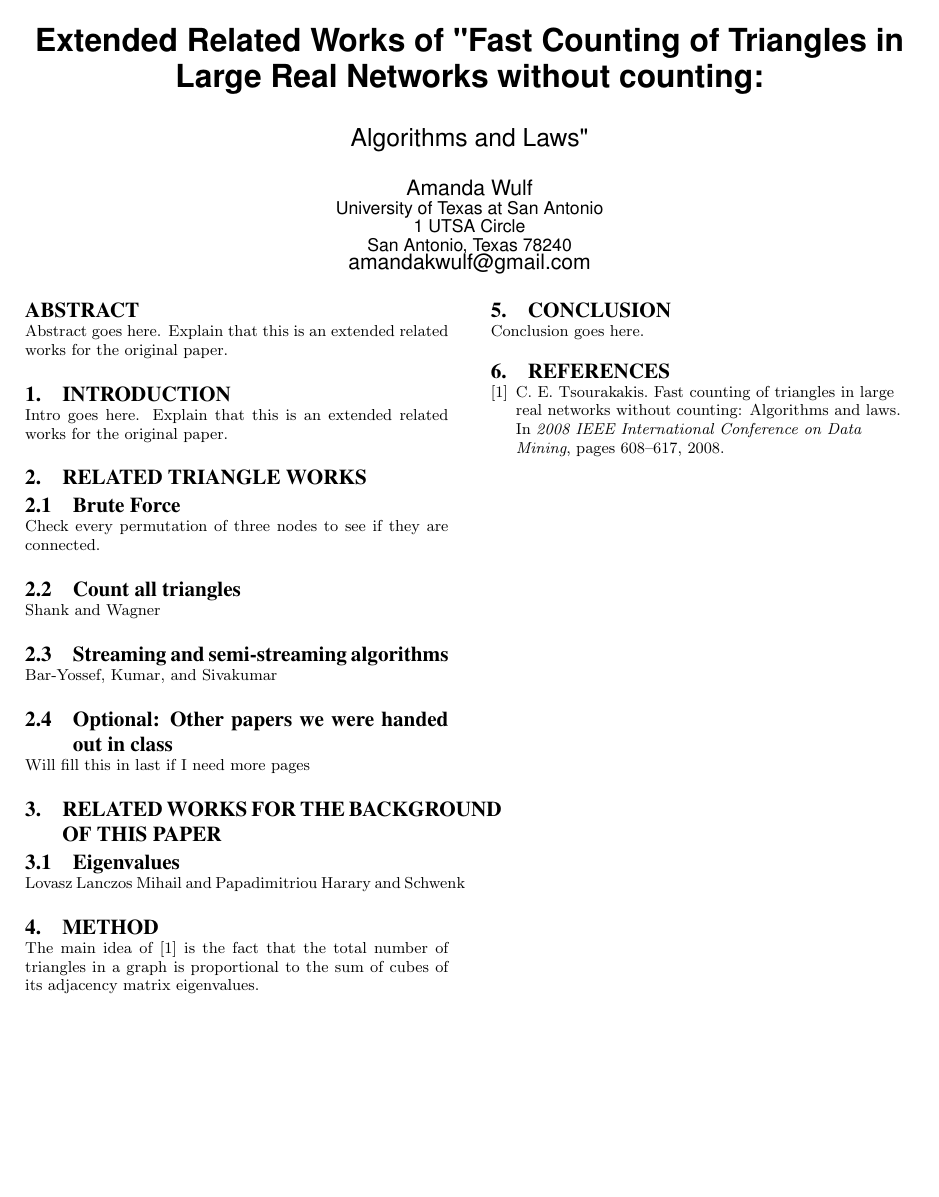
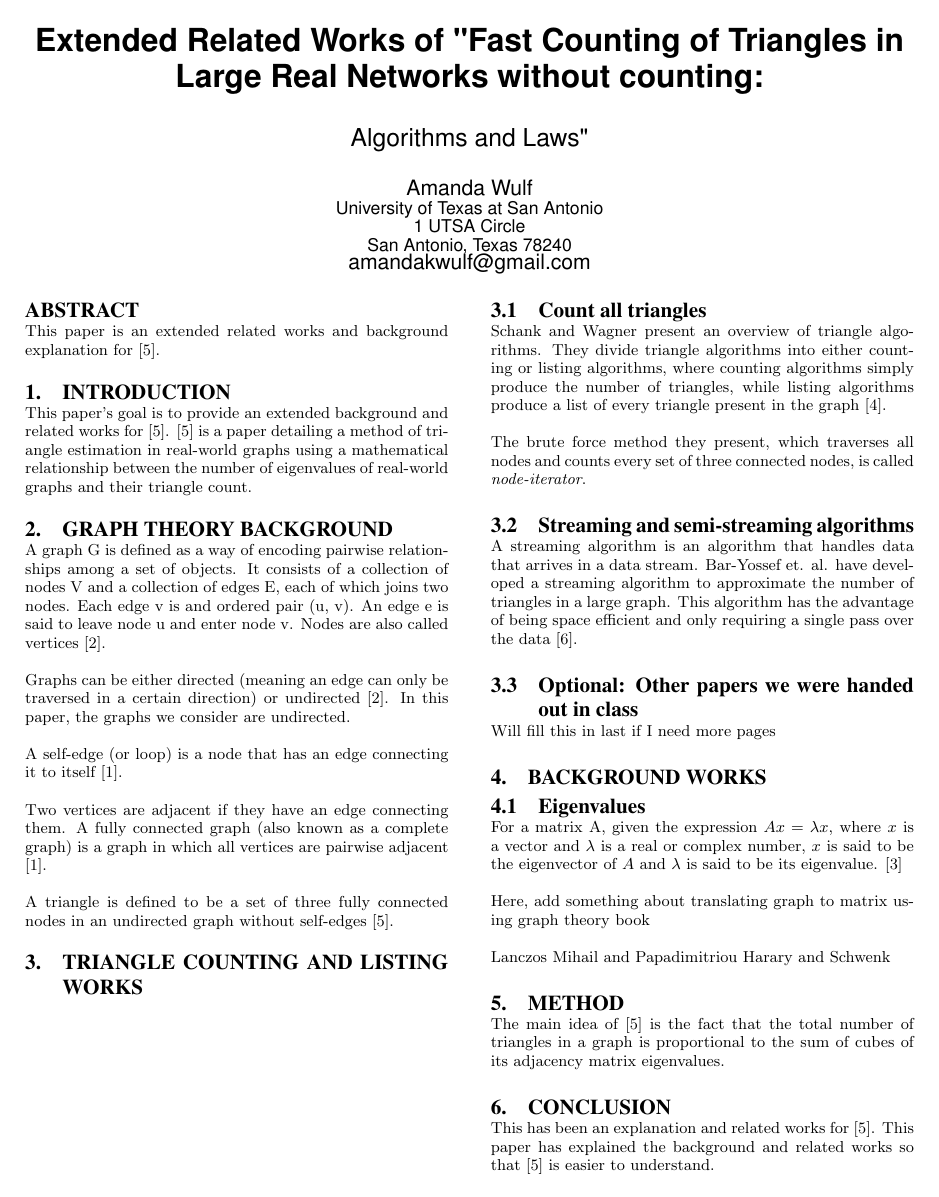
Before and after one commit to amandawulf/triangle_paper, a LaTeX paper (triangle.tex): the whole page before the commit and page 1 of 2 after it. Compiled offline with pdfLaTeX.

Commit message:
Fill out related works and some background

```diff
--- a/triangle.tex
+++ b/triangle.tex
@@ -17,30 +17,67 @@ Amanda Wulf\\
 
 \maketitle
 \begin{abstract}
-Abstract goes here. Explain that this is an extended related works for the original paper.
+This paper is an extended related works and background explanation for
+\cite{original}.
 \end{abstract}
 
 \section{Introduction}
-Intro goes here. Explain that this is an extended related works for the original paper.
+This paper's goal is to provide an extended background and related works for
+\cite{original}. \cite{original} is a paper detailing a method of triangle
+estimation in real-world graphs using a mathematical relationship between the
+number of eigenvalues of real-world graphs and their triangle count.
 
-\section{Related Triangle Works}
+\section{Graph Theory Background}
+A graph G is defined as a way of encoding pairwise relationships among a set of
+objects. It consists of a collection of nodes V and a collection of edges E, each
+of which joins two nodes. Each edge v is and ordered pair (u, v). An edge e is
+said to leave node u and enter node v. Nodes are also called vertices
+\cite{kleinberg}.
 
-\subsection{Brute Force}
-Check every permutation of three nodes to see if they are connected.
+Graphs can be either directed (meaning an edge can only be traversed in a
+certain direction) or undirected \cite{kleinberg}. In this paper, the graphs we
+consider are undirected.
+
+A self-edge (or loop) is a node that has an edge connecting it to itself
+\cite{diestel}.
+
+Two vertices are adjacent if they have an edge connecting them. A fully
+connected graph (also known as a complete graph) is a graph in which all
+vertices are pairwise adjacent \cite{diestel}.
+
+A triangle is defined to be a set of three fully connected nodes in an
+undirected graph without self-edges \cite{original}.
+
+\section{Triangle Counting and Listing Works}
 
 \subsection{Count all triangles}
-Shank and Wagner
+Schank and Wagner present an overview of triangle algorithms. They divide
+triangle algorithms into either counting or listing algorithms, where counting
+algorithms simply produce the number of triangles, while listing algorithms
+produce a list of every triangle present in the graph \cite{schank}.
+
+The brute force method they present, which traverses all nodes and counts every
+set of three connected nodes, is called \textit{node-iterator}.
 
 \subsection{Streaming and semi-streaming algorithms}
-Bar-Yossef, Kumar, and Sivakumar
+A streaming algorithm is an algorithm that handles data that arrives in a
+data stream. Bar-Yossef et. al. have developed a streaming algorithm to
+approximate the number of triangles in a large graph. This algorithm has the
+advantage of being space efficient and only requiring a single pass over the
+data \cite{baryossef}.
 
 \subsection{Optional: Other papers we were handed out in class}
 Will fill this in last if I need more pages
 
-\section{Related Works for the Background of this Paper}
+\section{Background Works}
 
 \subsection{Eigenvalues}
-Lovasz
+For a matrix A, given the expression $Ax = \lambda x$, where $x$ is a vector and
+$\lambda$ is a real or complex number, $x$ is said to be the eigenvector of $A$
+and $\lambda$ is said to be its eigenvalue. \cite{lovasz}
+
+Here, add something about translating graph to matrix using graph theory book
+
 Lanczos
 Mihail and Papadimitriou
 Harary and Schwenk
@@ -51,7 +88,9 @@ in a graph is proportional to the sum of cubes of its adjacency matrix
 eigenvalues.
 
 \section{Conclusion}
-Conclusion goes here.
+This has been an explanation and related works for \cite{original}. This paper
+has explained the background and related works so that \cite{original} is
+easier to understand.
 
 %
 % The following two commands are all you need in the
```
Also changed, not shown: sigproc.bib (+35 -23 lines).
